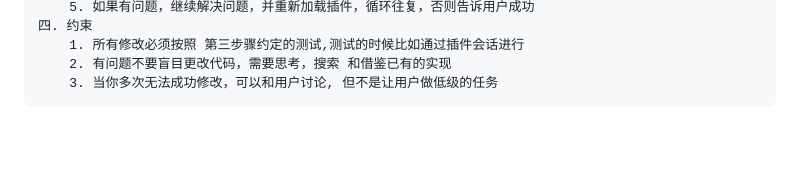
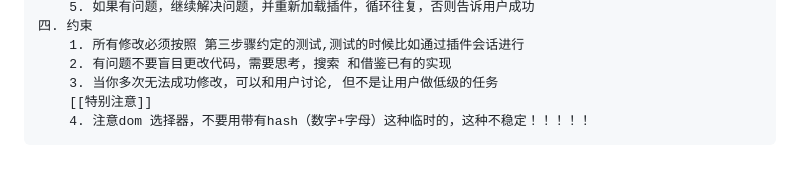
Before and after one commit to elonsolar/open-chat, a Markdown page: .opencode/commands/adapt.md, the part around the change. GitHub-like rendering; blank space fills up the shorter version.

Commit message:
chore:增加约束

```diff
--- a/.opencode/commands/adapt.md
+++ b/.opencode/commands/adapt.md
@@ -130,3 +130,5 @@ agent: build
         1. 所有修改必须按照 第三步骤约定的测试,测试的时候比如通过插件会话进行
         2. 有问题不要盲目更改代码，需要思考，搜索 和借鉴已有的实现
         3. 当你多次无法成功修改，可以和用户讨论, 但不是让用户做低级的任务
+        [[特别注意]]
+        4. 注意dom 选择器，不要用带有hash（数字+字母）这种临时的，这种不稳定！！！！！
```
